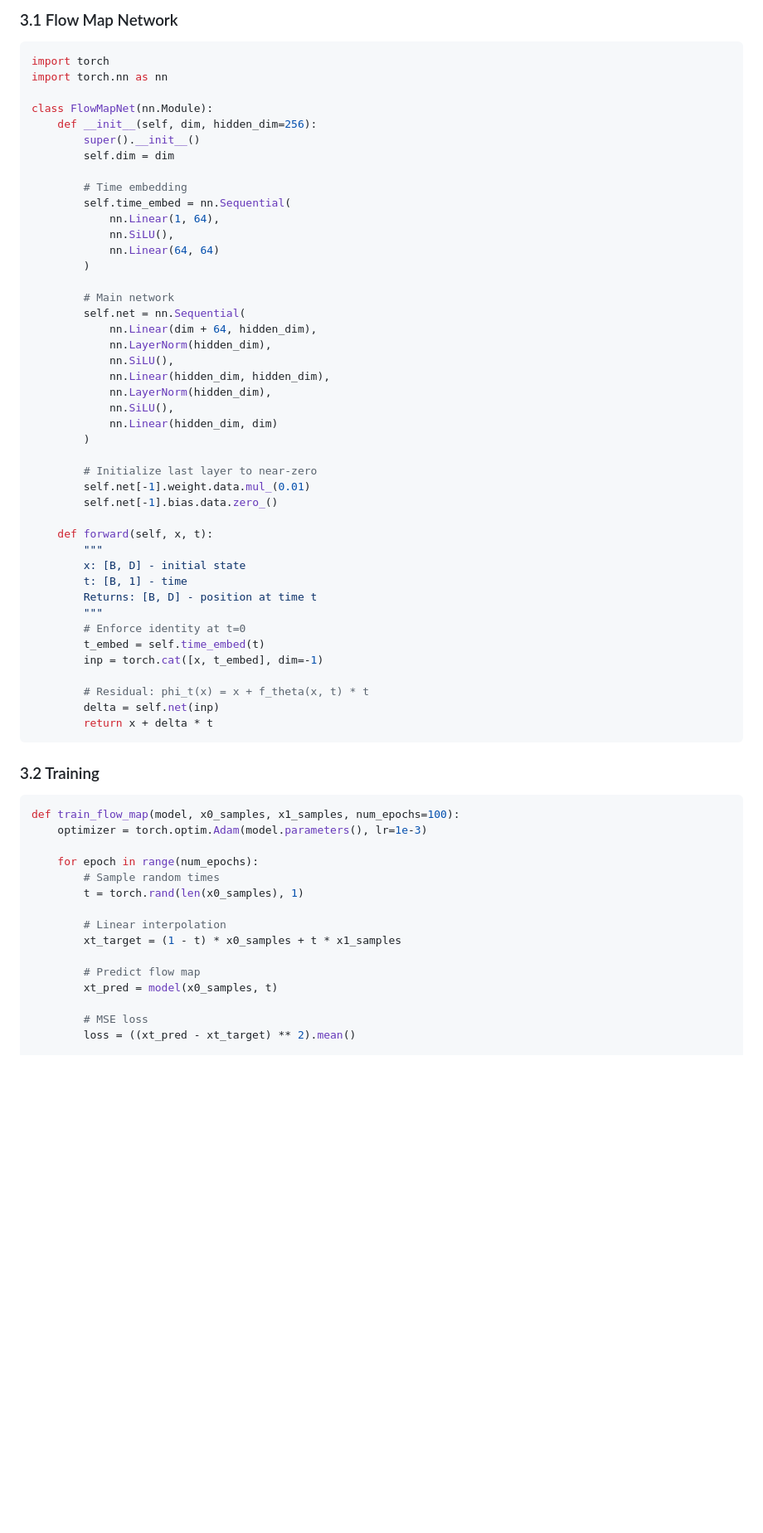
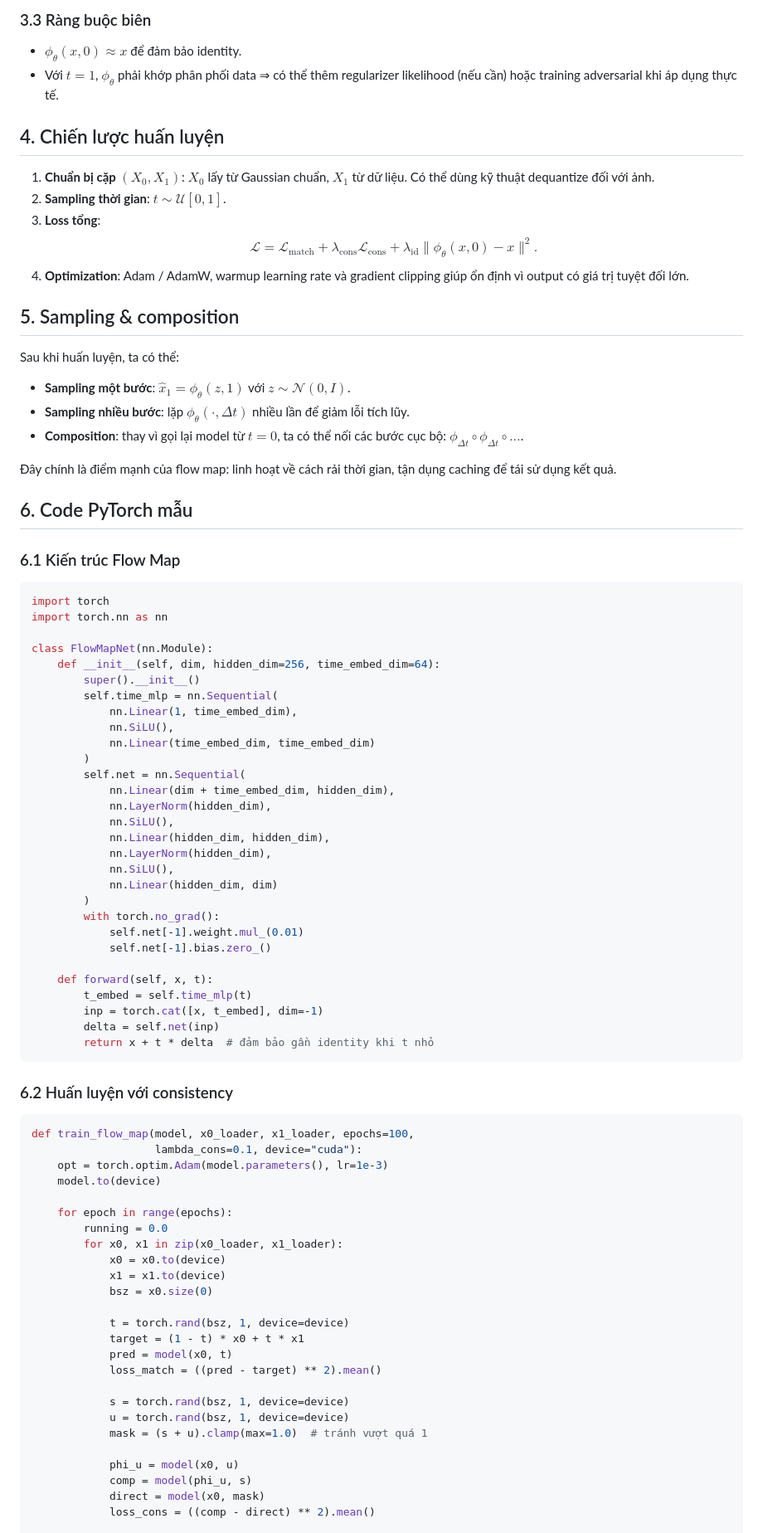
Before and after one commit to VuThanhLam124/VuThanhLam124.github.io, a Markdown page: posts/2025/flow-map-matching.md, the part around the change printed below. Shown: that part at 83% size. GitHub-like rendering; blank space fills up the shorter version.

Commit message:
flow matching

````diff
--- a/posts/2025/flow-map-matching.md
+++ b/posts/2025/flow-map-matching.md
@@ -81,25 +84,47 @@ $$
 
-### 3.1 Flow Map Network
+### 3.3 Ràng buộc biên
+
+- $\phi_\theta(x, 0) \approx x$ để đảm bảo identity.
+- Với $t=1$, $\phi_\theta$ phải khớp phân phối data ⇒ có thể thêm regularizer likelihood (nếu cần) hoặc training adversarial khi áp dụng thực tế.
+
+## 4. Chiến lược huấn luyện
+
+1. **Chuẩn bị cặp $(X_0, X_1)$**: $X_0$ lấy từ Gaussian chuẩn, $X_1$ từ dữ liệu. Có thể dùng kỹ thuật dequantize đối với ảnh.
+2. **Sampling thời gian**: $t \sim \mathcal{U}[0, 1]$.
+3. **Loss tổng**:
+   $$
+   \mathcal{L} = \mathcal{L}_{\text{match}} + \lambda_{\text{cons}} \mathcal{L}_{\text{cons}} + \lambda_{\text{id}} \| \phi_\theta(x, 0) - x \|^2.
+   $$
+4. **Optimization**: Adam / AdamW, warmup learning rate và gradient clipping giúp ổn định vì output có giá trị tuyệt đối lớn.
+
+## 5. Sampling & composition
+
+Sau khi huấn luyện, ta có thể:
+
+- **Sampling một bước**: $\hat{x}_1 = \phi_\theta(z, 1)$ với $z \sim \mathcal{N}(0, I)$.
+- **Sampling nhiều bước**: lặp $\phi_\theta(\cdot, \Delta t)$ nhiều lần để giảm lỗi tích lũy.
+- **Composition**: thay vì gọi lại model từ $t=0$, ta có thể nối các bước cục bộ: $\phi_{\Delta t} \circ \phi_{\Delta t} \circ \dots$.
+
+Đây chính là điểm mạnh của flow map: linh hoạt về cách rải thời gian, tận dụng caching để tái sử dụng kết quả.
+
+## 6. Code PyTorch mẫu
+
+### 6.1 Kiến trúc Flow Map
 
 ```python
 import torch
 import torch.nn as nn
 
 class FlowMapNet(nn.Module):
-    def __init__(self, dim, hidden_dim=256):
+    def __init__(self, dim, hidden_dim=256, time_embed_dim=64):
         super().__init__()
-        self.dim = dim
-
-        # Time embedding
-        self.time_embed = nn.Sequential(
-            nn.Linear(1, 64),
+        self.time_mlp = nn.Sequential(
+            nn.Linear(1, time_embed_dim),
             nn.SiLU(),
-            nn.Linear(64, 64)
+            nn.Linear(time_embed_dim, time_embed_dim)
         )
-
-        # Main network
         self.net = nn.Sequential(
-            nn.Linear(dim + 64, hidden_dim),
+            nn.Linear(dim + time_embed_dim, hidden_dim),
             nn.LayerNorm(hidden_dim),
             nn.SiLU(),
             nn.Linear(hidden_dim, hidden_dim),
@@ -107,42 +132,43 @@ class FlowMapNet(nn.Module):
             nn.SiLU(),
             nn.Linear(hidden_dim, dim)
         )
-
-        # Initialize last layer to near-zero
-        self.net[-1].weight.data.mul_(0.01)
-        self.net[-1].bias.data.zero_()
+        with torch.no_grad():
+            self.net[-1].weight.mul_(0.01)
+            self.net[-1].bias.zero_()
 
     def forward(self, x, t):
-        """
-        x: [B, D] - initial state
-        t: [B, 1] - time
-        Returns: [B, D] - position at time t
-        """
-        # Enforce identity at t=0
-        t_embed = self.time_embed(t)
+        t_embed = self.time_mlp(t)
         inp = torch.cat([x, t_embed], dim=-1)
-
-        # Residual: phi_t(x) = x + f_theta(x, t) * t
         delta = self.net(inp)
-        return x + delta * t
+        return x + t * delta  # đảm bảo gần identity khi t nhỏ
 ```
 
-### 3.2 Training
+### 6.2 Huấn luyện với consistency
 
 ```python
-def train_flow_map(model, x0_samples, x1_samples, num_epochs=100):
-    optimizer = torch.optim.Adam(model.parameters(), lr=1e-3)
+def train_flow_map(model, x0_loader, x1_loader, epochs=100,
+                   lambda_cons=0.1, device="cuda"):
+    opt = torch.optim.Adam(model.parameters(), lr=1e-3)
+    model.to(device)
 
-    for epoch in range(num_epochs):
-        # Sample random times
-        t = torch.rand(len(x0_samples), 1)
+    for epoch in range(epochs):
+        running = 0.0
+        for x0, x1 in zip(x0_loader, x1_loader):
+            x0 = x0.to(device)
+            x1 = x1.to(device)
+            bsz = x0.size(0)
 
-        # Linear interpolation
-        xt_target = (1 - t) * x0_samples + t * x1_samples
+            t = torch.rand(bsz, 1, device=device)
+            target = (1 - t) * x0 + t * x1
+            pred = model(x0, t)
+            loss_match = ((pred - target) ** 2).mean()
 
-        # Predict flow map
-        xt_pred = model(x0_samples, t)
+            s = torch.rand(bsz, 1, device=device)
+            u = torch.rand(bsz, 1, device=device)
+            mask = (s + u).clamp(max=1.0)  # tránh vượt quá 1
 
-        # MSE loss
-        loss = ((xt_pred - xt_target) ** 2).mean()
+            phi_u = model(x0, u)
+            comp = model(phi_u, s)
+            direct = model(x0, mask)
+            loss_cons = ((comp - direct) ** 2).mean()
 
````
Also changed, not shown: other parts of posts/2025/flow-map-matching.md (+103 -230 lines).
